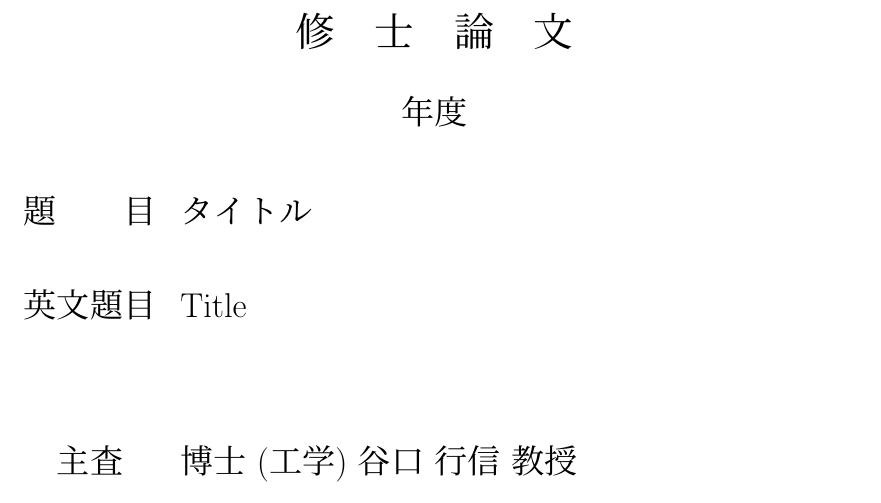
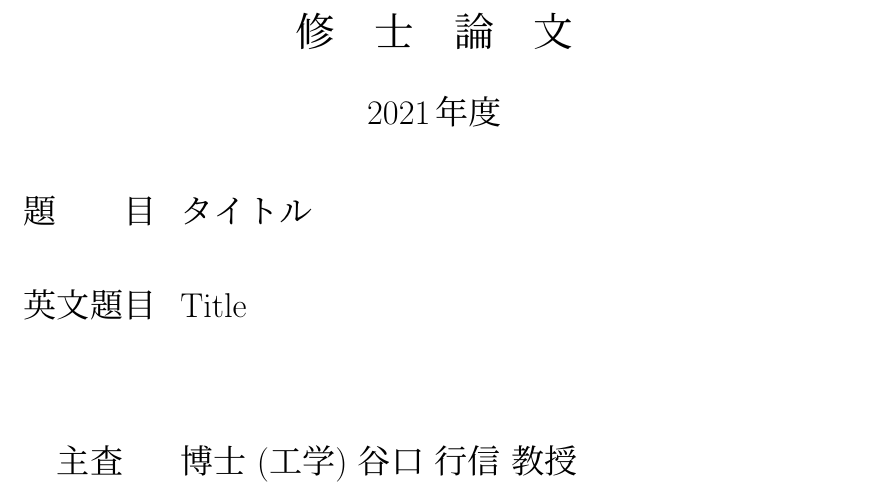
Before and after one commit to 4620511/tlab-master-thesis-template, a LaTeX thesis (main.tex): part of page 1 of 19, cut so that both start at the same text. Compiled offline with pLaTeX and dvipdfmx.

Commit message:
chore: fill year

```diff
--- a/main.tex
+++ b/main.tex
@@ -21,7 +21,7 @@
 \author{小松 俊太}
 \studentid{4620511}
 \date{}
-\year{}
+\year{2021}
 
 \maketitle
 
```
